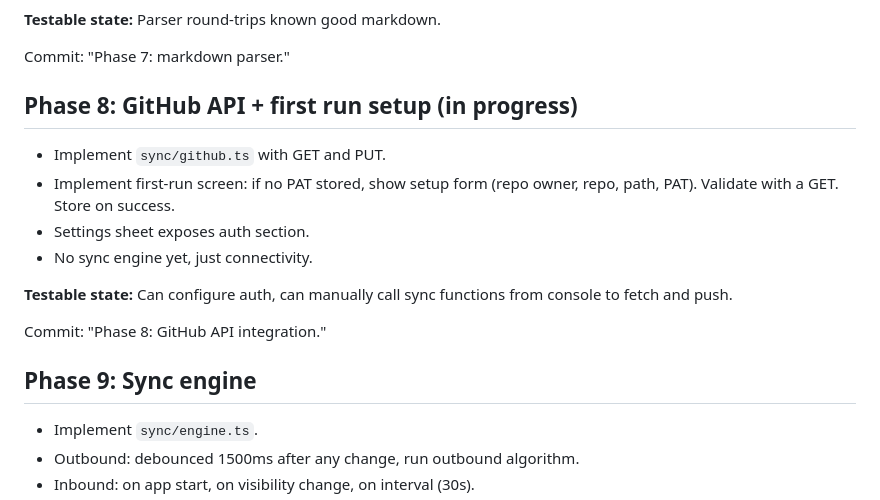
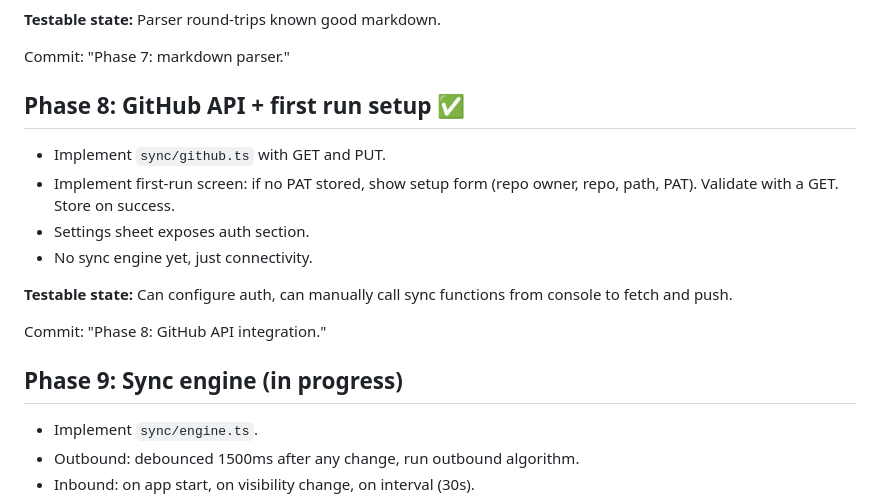
Before and after one commit to joniam/today, a Markdown page: docs/build-plan.md, the part around the change. Rendered like a GitHub page.

Commit message:
Mark Phase 8 done, Phase 9 in progress.
Co-Authored-By: Claude Sonnet 4.6 <noreply@anthropic.com>

```diff
--- a/docs/build-plan.md
+++ b/docs/build-plan.md
@@ -99,7 +99,7 @@ Commit: "Phase 6: IndexedDB persistence."
 
 Commit: "Phase 7: markdown parser."
 
-## Phase 8: GitHub API + first run setup (in progress)
+## Phase 8: GitHub API + first run setup ✅
 
 - Implement `sync/github.ts` with GET and PUT.
 - Implement first-run screen: if no PAT stored, show setup form (repo owner, repo, path, PAT). Validate with a GET. Store on success.
@@ -110,7 +110,7 @@ Commit: "Phase 7: markdown parser."
 
 Commit: "Phase 8: GitHub API integration."
 
-## Phase 9: Sync engine
+## Phase 9: Sync engine (in progress)
 
 - Implement `sync/engine.ts`.
 - Outbound: debounced 1500ms after any change, run outbound algorithm.
```
